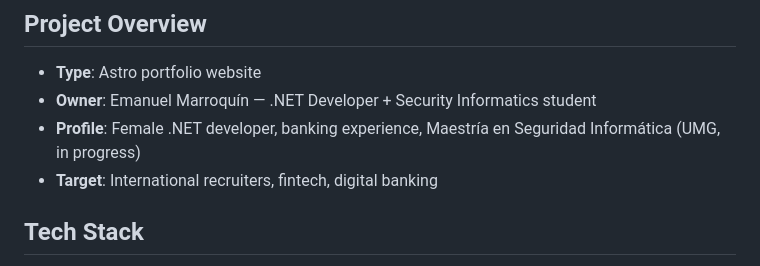
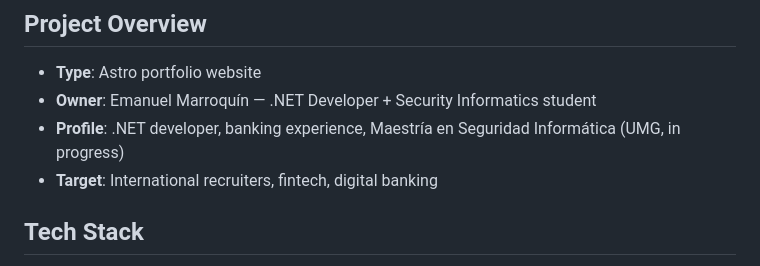
Before and after one commit to Carlosmarroquin20/professional-portfolio-Ema, a Markdown page: memory/MEMORY.md, the part around the change. GitHub-like rendering.

Commit message:
docs(memory): correct the owner's profile note
Co-Authored-By: Claude Opus 5.5 <noreply@anthropic.com>

```diff
--- a/memory/MEMORY.md
+++ b/memory/MEMORY.md
@@ -3,7 +3,7 @@
 ## Project Overview
 - **Type**: Astro portfolio website
 - **Owner**: Emanuel Marroquín — .NET Developer + Security Informatics student
-- **Profile**: Female .NET developer, banking experience, Maestría en Seguridad Informática (UMG, in progress)
+- **Profile**: .NET developer, banking experience, Maestría en Seguridad Informática (UMG, in progress)
 - **Target**: International recruiters, fintech, digital banking
 
 ## Tech Stack
```
